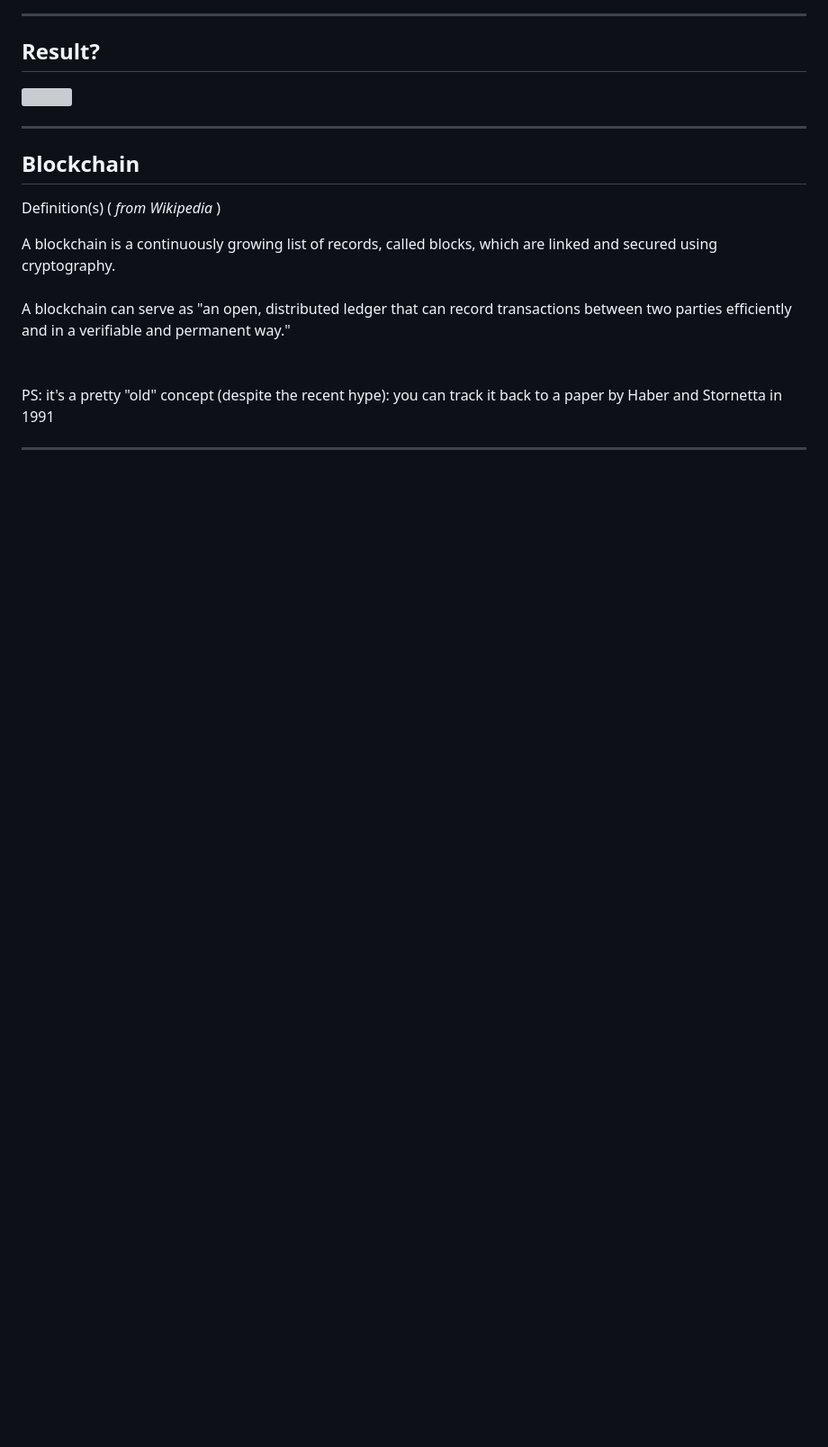
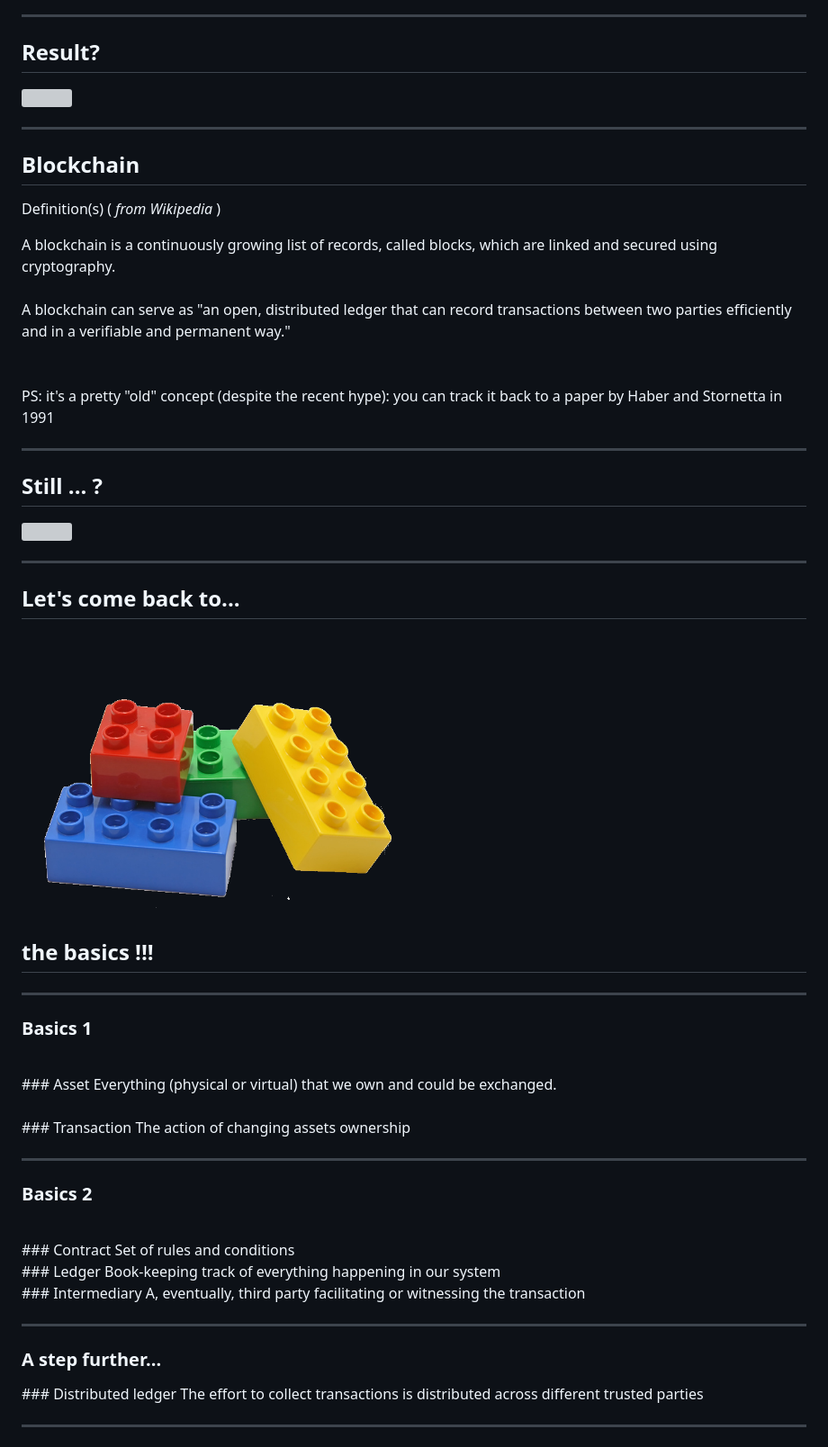
Before and after one commit to palutz/BlockchainUnderTheHood, a Markdown page: slides/index.md, the part around the change. Shown: that part at 90% size. Rendered like a GitHub page; pictures changed too: slides/images/legoduplo.png (added); blank space fills up the shorter version; grey boxes are pictures that could not be loaded.

Commit message:
basics

```diff
--- a/slides/index.md
+++ b/slides/index.md
@@ -92,6 +92,83 @@ PS: it's a pretty "old" concept (despite the recent hype): you can track it back
 
 ---
 
+## Still ... ?
+
+<div class="fragment">
+ <img src="images/confusedTravolta.gif" style="background: transparent; border-style: none;"  />
+</div>
+
+***
+
+## Let's come back to...
+
+<br />
+
+<img src="images/legoduplo.png" width="50%" style="background: transparent; border-style: none;"  />
+
+<br />
+
+## the basics !!!
+
+---
+
+### Basics 1
+
+<br />
+
+<div class="fragment">
+### Asset
+  Everything (physical or virtual) that we own and could be exchanged.
+</div>
+
+<br />
+
+<div class="fragment">
+### Transaction
+  The action of changing assets ownership
+</div>
+
+---
+
+### Basics 2
+
+<br />
+
+<div class="fragment">
+### Contract
+  Set of rules and conditions
+</div>
+
+<div class="fragment">
+### Ledger
+  Book-keeping track of everything happening in our system
+</div>
+
+<div class="fragment">
+### Intermediary
+  A, eventually, third party facilitating or witnessing the transaction
+</div>
+
+---
+
+### A step further...
+
+<div class="fragment">
+### Distributed ledger
+  The effort to collect transactions is distributed across different trusted parties
+</div>
+
+---
+
+
+
+
+
+
+
+
+
+
 
  <img src="images/walkonthewildside.png" style="background: transparent; border-style: none;"  />
 
```
